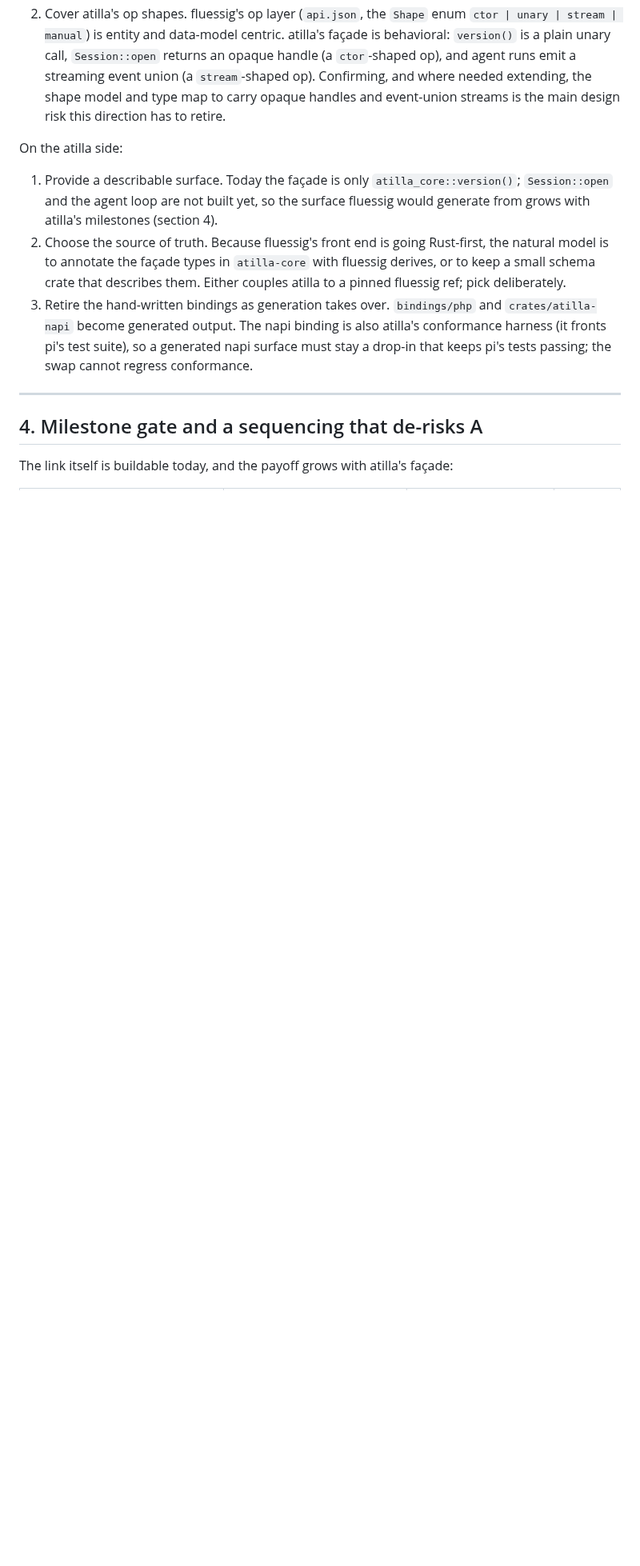
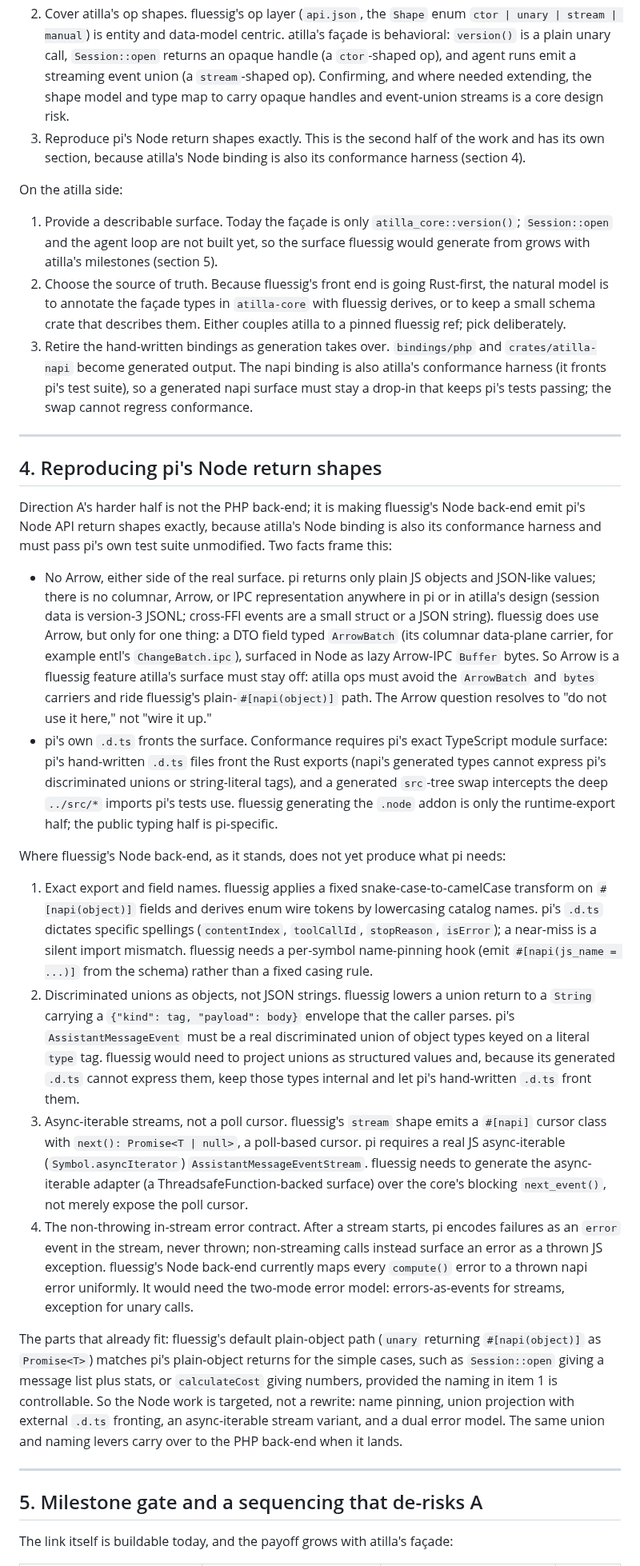
Before and after one commit to zmaril/pidgin, a Markdown page: notes/fluessig-integration.md, the part around one of its changes. Shown at 80% size. GitHub-like rendering; blank space fills up the shorter version.

Commit message:
docs: add pi Node return-shape requirements for fluessig

```diff
--- a/notes/fluessig-integration.md
+++ b/notes/fluessig-integration.md
@@ -112,15 +112,17 @@ On the fluessig side, the changes this needs:
    call, `Session::open` returns an opaque handle (a `ctor`-shaped op),
    and agent runs emit a streaming event union (a `stream`-shaped op).
    Confirming, and where needed extending, the shape model and type map to
-   carry opaque handles and event-union streams is the main design risk
-   this direction has to retire.
+   carry opaque handles and event-union streams is a core design risk.
+3. Reproduce pi's Node return shapes exactly. This is the second half of
+   the work and has its own section, because atilla's Node binding is also
+   its conformance harness (section 4).
 
 On the atilla side:
 
 1. Provide a describable surface. Today the façade is only
    `atilla_core::version()`; `Session::open` and the agent loop are not
    built yet, so the surface fluessig would generate from grows with
-   atilla's milestones (section 4).
+   atilla's milestones (section 5).
 2. Choose the source of truth. Because fluessig's front end is going
    Rust-first, the natural model is to annotate the façade types in
    `atilla-core` with fluessig derives, or to keep a small schema crate
@@ -134,7 +136,75 @@ On the atilla side:
 
 ---
 
-## 4. Milestone gate and a sequencing that de-risks A
+## 4. Reproducing pi's Node return shapes
+
+Direction A's harder half is not the PHP back-end; it is making fluessig's
+Node back-end emit pi's Node API return shapes exactly, because atilla's
+Node binding is also its conformance harness and must pass pi's own test
+suite unmodified. Two facts frame this:
+
+- No Arrow, either side of the real surface. pi returns only plain JS
+  objects and JSON-like values; there is no columnar, Arrow, or IPC
+  representation anywhere in pi or in atilla's design (session data is
+  version-3 JSONL; cross-FFI events are a small struct or a JSON string).
+  fluessig does use Arrow, but only for one thing: a DTO field typed
+  `ArrowBatch` (its columnar data-plane carrier, for example entl's
+  `ChangeBatch.ipc`), surfaced in Node as lazy Arrow-IPC `Buffer` bytes.
+  So Arrow is a fluessig feature atilla's surface must stay off: atilla
+  ops must avoid the `ArrowBatch` and `bytes` carriers and ride fluessig's
+  plain-`#[napi(object)]` path. The Arrow question resolves to "do not use
+  it here," not "wire it up."
+- pi's own `.d.ts` fronts the surface. Conformance requires pi's exact
+  TypeScript module surface: pi's hand-written `.d.ts` files front the
+  Rust exports (napi's generated types cannot express pi's discriminated
+  unions or string-literal tags), and a generated `src`-tree swap
+  intercepts the deep `../src/*` imports pi's tests use. fluessig
+  generating the `.node` addon is only the runtime-export half; the public
+  typing half is pi-specific.
+
+Where fluessig's Node back-end, as it stands, does not yet produce what pi
+needs:
+
+1. Exact export and field names. fluessig applies a fixed
+   snake-case-to-camelCase transform on `#[napi(object)]` fields and
+   derives enum wire tokens by lowercasing catalog names. pi's `.d.ts`
+   dictates specific spellings (`contentIndex`, `toolCallId`, `stopReason`,
+   `isError`); a near-miss is a silent import mismatch. fluessig needs a
+   per-symbol name-pinning hook (emit `#[napi(js_name = ...)]` from the
+   schema) rather than a fixed casing rule.
+2. Discriminated unions as objects, not JSON strings. fluessig lowers a
+   union return to a `String` carrying a `{"kind": tag, "payload": body}`
+   envelope that the caller parses. pi's `AssistantMessageEvent` must be a
+   real discriminated union of object types keyed on a literal `type` tag.
+   fluessig would need to project unions as structured values and, because
+   its generated `.d.ts` cannot express them, keep those types internal and
+   let pi's hand-written `.d.ts` front them.
+3. Async-iterable streams, not a poll cursor. fluessig's `stream` shape
+   emits a `#[napi]` cursor class with `next(): Promise<T | null>`, a
+   poll-based cursor. pi requires a real JS async-iterable
+   (`Symbol.asyncIterator`) `AssistantMessageEventStream`. fluessig needs
+   to generate the async-iterable adapter (a ThreadsafeFunction-backed
+   surface) over the core's blocking `next_event()`, not merely expose the
+   poll cursor.
+4. The non-throwing in-stream error contract. After a stream starts, pi
+   encodes failures as an `error` event in the stream, never thrown;
+   non-streaming calls instead surface an error as a thrown JS exception.
+   fluessig's Node back-end currently maps every `compute()` error to a
+   thrown napi error uniformly. It would need the two-mode error model:
+   errors-as-events for streams, exception for unary calls.
+
+The parts that already fit: fluessig's default plain-object path (`unary`
+returning `#[napi(object)]` as `Promise<T>`) matches pi's plain-object
+returns for the simple cases, such as `Session::open` giving a message
+list plus stats, or `calculateCost` giving numbers, provided the naming in
+item 1 is controllable. So the Node work is targeted, not a rewrite: name
+pinning, union projection with external `.d.ts` fronting, an async-iterable
+stream variant, and a dual error model. The same union and naming levers
+carry over to the PHP back-end when it lands.
+
+---
+
+## 5. Milestone gate and a sequencing that de-risks A
 
 The link itself is buildable today, and the payoff grows with atilla's
 façade:
```
Also changed, not shown: other parts of notes/fluessig-integration.md (+18 -12 lines).
